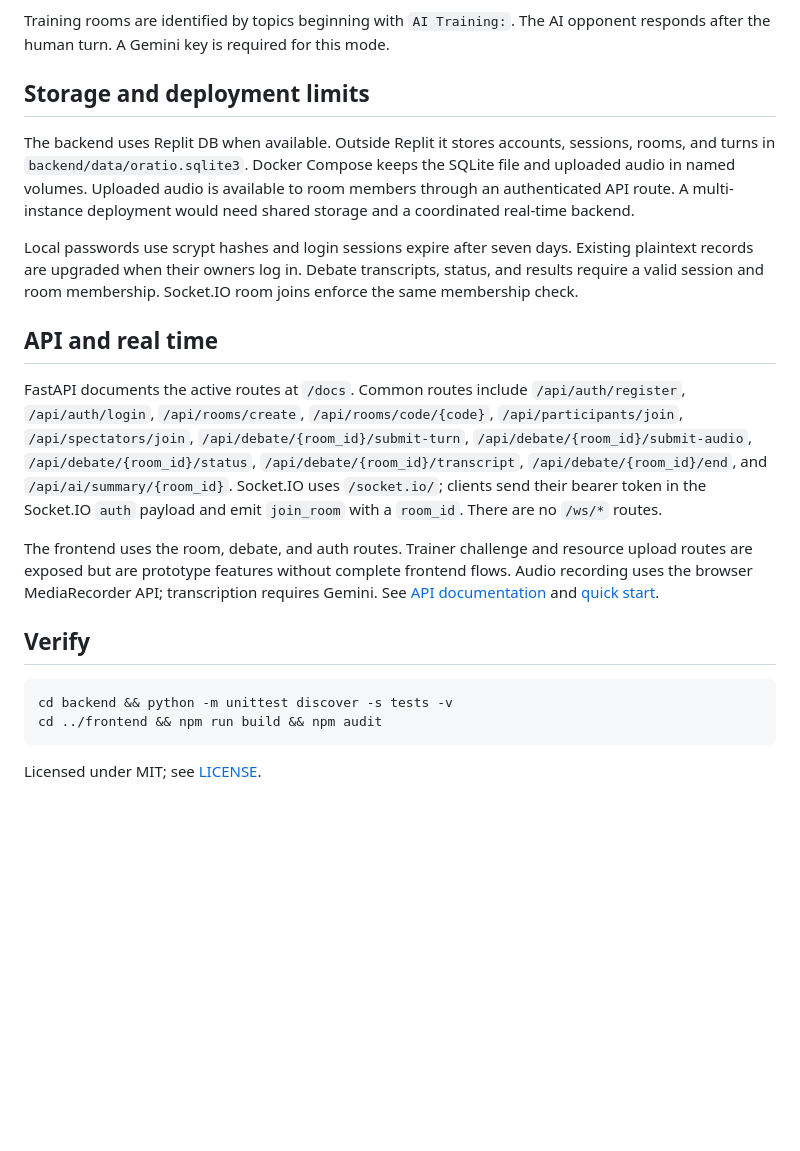
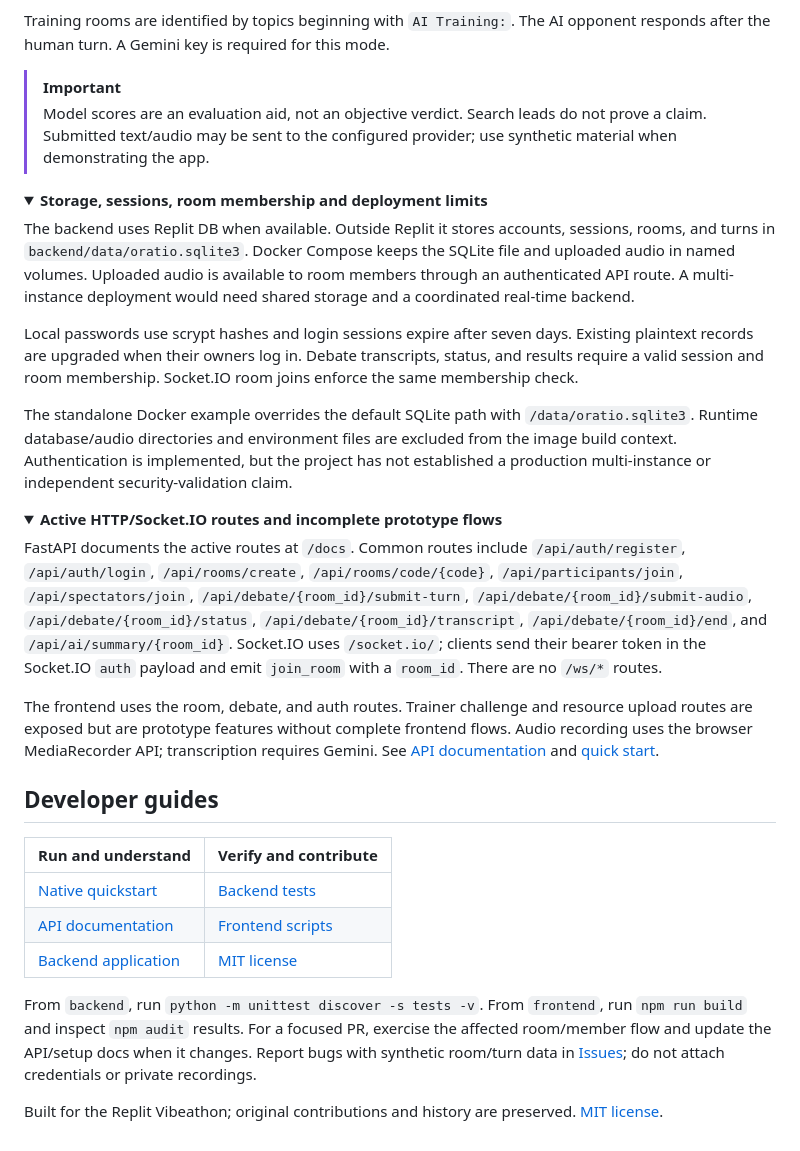
Before and after one commit to Muneer320/Oratio, a Markdown page: README.md, the part around one of its changes. Drawn GitHub-style; folded sections open; blank space fills up the shorter version.

````diff
--- a/README.md
+++ b/README.md
@@ -31,23 +84,37 @@ After a round fills, Gemini receives the topic and earlier turns and returns str
 
 Training rooms are identified by topics beginning with `AI Training:`. The AI opponent responds after the human turn. A Gemini key is required for this mode.
 
-## Storage and deployment limits
+> [!IMPORTANT]
+> Model scores are an evaluation aid, not an objective verdict. Search leads do not prove a claim. Submitted text/audio may be sent to the configured provider; use synthetic material when demonstrating the app.
+
+<details>
+<summary><strong>Storage, sessions, room membership and deployment limits</strong></summary>
 
 The backend uses Replit DB when available. Outside Replit it stores accounts, sessions, rooms, and turns in `backend/data/oratio.sqlite3`. Docker Compose keeps the SQLite file and uploaded audio in named volumes. Uploaded audio is available to room members through an authenticated API route. A multi-instance deployment would need shared storage and a coordinated real-time backend.
 
 Local passwords use scrypt hashes and login sessions expire after seven days. Existing plaintext records are upgraded when their owners log in. Debate transcripts, status, and results require a valid session and room membership. Socket.IO room joins enforce the same membership check.
 
-## API and real time
+The standalone Docker example overrides the default SQLite path with `/data/oratio.sqlite3`. Runtime database/audio directories and environment files are excluded from the image build context. Authentication is implemented, but the project has not established a production multi-instance or independent security-validation claim.
+
+</details>
+
+<details>
+<summary><strong>Active HTTP/Socket.IO routes and incomplete prototype flows</strong></summary>
 
 FastAPI documents the active routes at `/docs`. Common routes include `/api/auth/register`, `/api/auth/login`, `/api/rooms/create`, `/api/rooms/code/{code}`, `/api/participants/join`, `/api/spectators/join`, `/api/debate/{room_id}/submit-turn`, `/api/debate/{room_id}/submit-audio`, `/api/debate/{room_id}/status`, `/api/debate/{room_id}/transcript`, `/api/debate/{room_id}/end`, and `/api/ai/summary/{room_id}`. Socket.IO uses `/socket.io/`; clients send their bearer token in the Socket.IO `auth` payload and emit `join_room` with a `room_id`. There are no `/ws/*` routes.
 
 The frontend uses the room, debate, and auth routes. Trainer challenge and resource upload routes are exposed but are prototype features without complete frontend flows. Audio recording uses the browser MediaRecorder API; transcription requires Gemini. See [API documentation](API_DOCUMENTATION.md) and [quick start](QUICKSTART.md).
 
-## Verify
+</details>
 
-```bash
-cd backend && python -m unittest discover -s tests -v
-cd ../frontend && npm run build && npm audit
-```
+## Developer guides
 
-Licensed under MIT; see [LICENSE](LICENSE).
+| Run and understand | Verify and contribute |
+| --- | --- |
+| [Native quickstart](QUICKSTART.md) | [Backend tests](backend/tests/) |
+| [API documentation](API_DOCUMENTATION.md) | [Frontend scripts](frontend/package.json) |
+| [Backend application](backend/app/main.py) | [MIT license](LICENSE) |
+
+From `backend`, run `python -m unittest discover -s tests -v`. From `frontend`, run `npm run build` and inspect `npm audit` results. For a focused PR, exercise the affected room/member flow and update the API/setup docs when it changes. Report bugs with synthetic room/turn data in [Issues](https://github.com/Muneer320/Oratio/issues); do not attach credentials or private recordings.
+
+Built for the Replit Vibeathon; original contributions and history are preserved. [MIT license](LICENSE).
````
Also changed, not shown: other parts of README.md (+57 -4 lines), QUICKSTART.md (+1 -1 lines), docs/images/debate.png (added), 1 other file.
